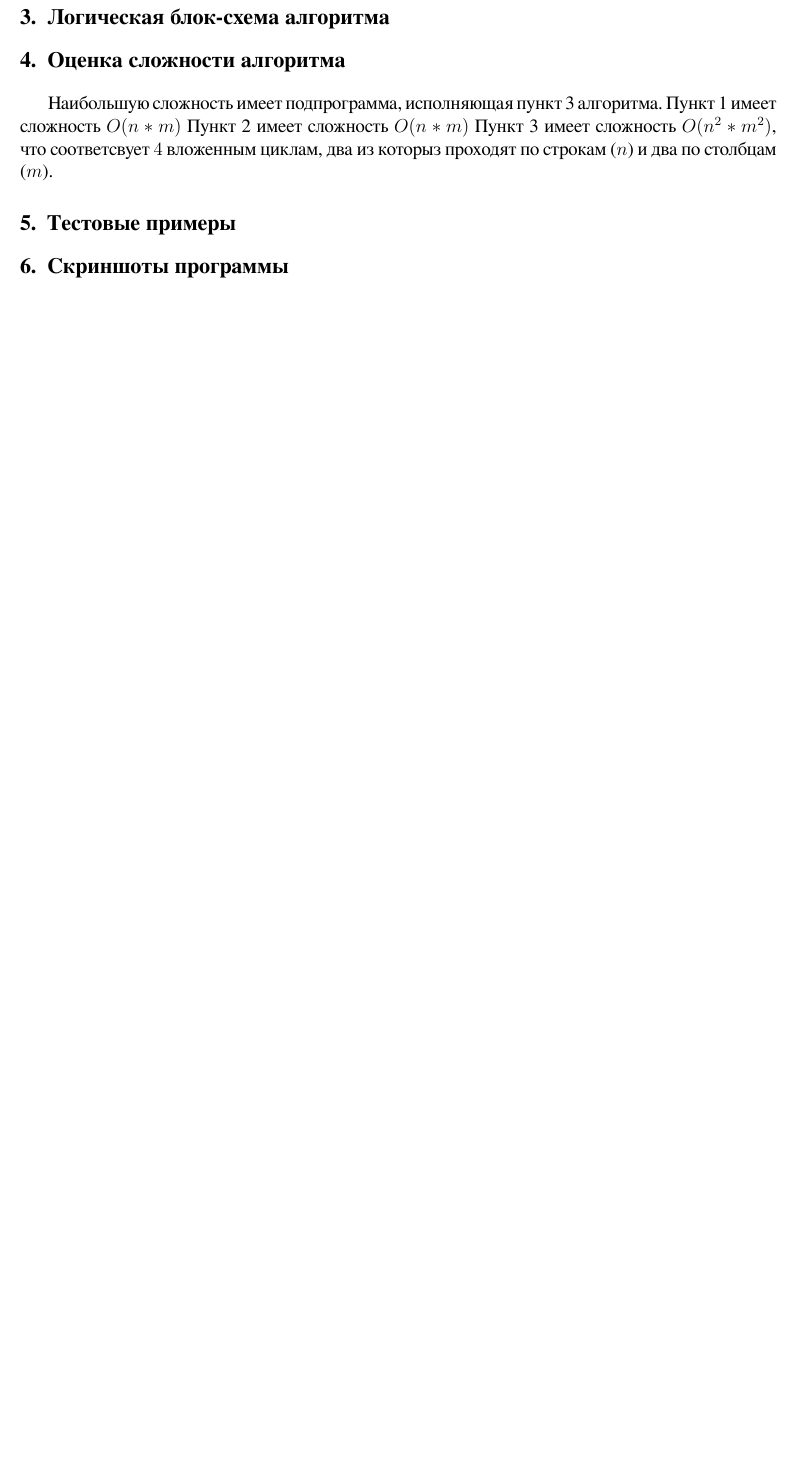
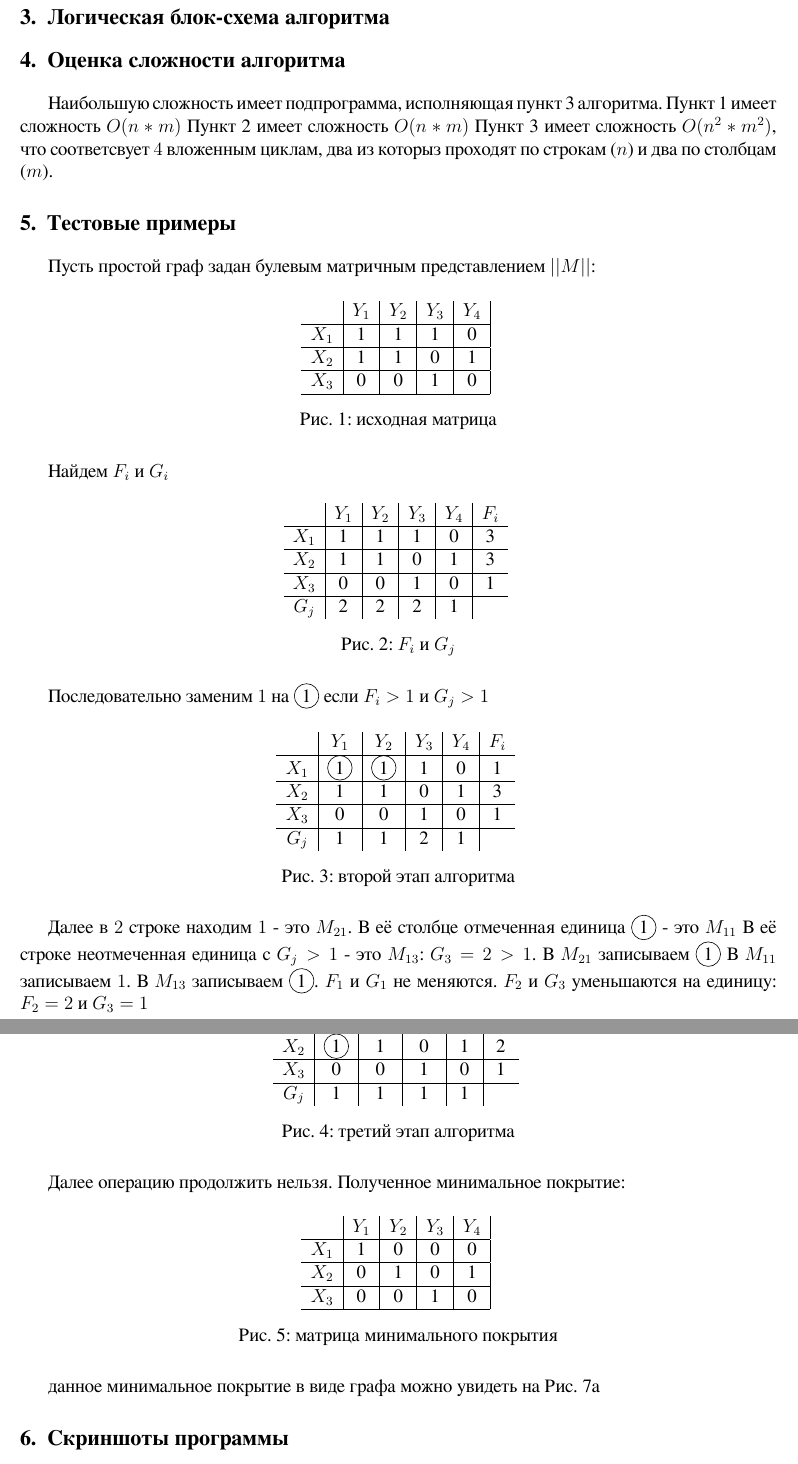
Before and after one commit to zggff/minimal-coverage-graph, a LaTeX document (project.tex): part of page 2 of 3 before the commit and two parts of pages 2 and 3 of 4 after it, the two joined at a grey line, cut so that both start at the same text, the shorter picture padded with empty space. Compiled offline with XeLaTeX.

Commit message:
add example of finding coverage

```diff
--- a/project.tex
+++ b/project.tex
@@ -21,6 +21,14 @@
 \usepackage{graphicx}
 \graphicspath{{images/}}
 \usepackage{subcaption}
+
+\usepackage{amsmath,bm}
+
+\usepackage{tikz}
+\usepackage{float}
+
+\newcommand*\circled[1]{\tikz[baseline=(char.base)]{
+            \node[shape=circle,draw,inner sep=2pt] (char) {#1};}}
 
 \title{Задача № 8 \\
 Нахождение наименьшего покрытия простого графа}
@@ -104,5 +112,107 @@
 
 \section{Тестовые примеры}
 
+Пусть простой граф задан булевым матричным представлением $||M||$:
+
+\begin{figure}[H]
+    \centering
+    \begin{tabular}{ c|c|c|c|c| }
+              & $Y_1$ & $Y_2$ & $Y_3$ & $Y_4$ \\
+        \hline
+        $X_1$ & 1     & 1     & 1     & 0     \\
+        \hline
+        $X_2$ & 1     & 1     & 0     & 1     \\
+        \hline
+        $X_3$ & 0     & 0     & 1     & 0     \\
+        \hline
+    \end{tabular}
+    \label{fig:table1}
+    \caption{исходная матрица}
+\end{figure}
+
+Найдем $F_i$ и $G_i$
+
+\begin{figure}[H]
+    \centering
+    \begin{tabular}{ c|c|c|c|c|c }
+              & $Y_1$ & $Y_2$ & $Y_3$ & $Y_4$ & $F_i$ \\
+        \hline
+        $X_1$ & 1     & 1     & 1     & 0     & 3     \\
+        \hline
+        $X_2$ & 1     & 1     & 0     & 1     & 3     \\
+        \hline
+        $X_3$ & 0     & 0     & 1     & 0     & 1     \\
+        \hline
+        $G_j$ & 2     & 2     & 2     & 1     &
+    \end{tabular}
+    \label{fig:FiGj}
+    \caption{$F_i$ и $G_j$}
+\end{figure}
+
+Последовательно заменим $1$ на $\circled{1}$ если $F_i > 1$ и $G_j > 1$
+
+\begin{figure}[H]
+    \centering
+    \begin{tabular}{ c|c|c|c|c|c }
+              & $Y_1$         & $Y_2$         & $Y_3$ & $Y_4$ & $F_i$ \\
+        \hline
+        $X_1$ & $\circled{1}$ & $\circled{1}$ & 1     & 0     & 1     \\
+        \hline
+        $X_2$ & 1             & 1             & 0     & 1     & 3     \\
+        \hline
+        $X_3$ & 0             & 0             & 1     & 0     & 1     \\
+        \hline
+        $G_j$ & 1             & 1             & 2     & 1     &
+    \end{tabular}
+    \label{fig:second_step_complete}
+    \caption{второй этап алгоритма}
+\end{figure}
+
+Далее в $2$ строке находим $1$ - это $M_{21}$. В её
+столбце отмеченная единица $\circled{1}$ - это $M_{11}$
+В её строке неотмеченная единица с $G_j > 1$ - это $M_{13}$:
+$G_3 = 2 > 1$. В $M_{21}$ записываем $\circled{1}$ В $M_{11}$
+записываем $1$. В $M_{13}$ записываем $\circled{1}$.
+$F_1$ и $G_1$ не меняются. $F_2$ и $G_3$ уменьшаются на единицу:
+$F_2 = 2$ и $G_3 = 1$
+
+\begin{figure}[H]
+    \centering
+    \begin{tabular}{ c|c|c|c|c|c }
+              & $Y_1$         & $Y_2$         & $Y_3$         & $Y_4$ & $F_i$ \\
+        \hline
+        $X_1$ & 1             & $\circled{1}$ & $\circled{1}$ & 0     & 1     \\
+        \hline
+        $X_2$ & $\circled{1}$ & 1             & 0             & 1     & 2     \\
+        \hline
+        $X_3$ & 0             & 0             & 1             & 0     & 1     \\
+        \hline
+        $G_j$ & 1             & 1             & 1             & 1     &
+    \end{tabular}
+    \label{fig:third_step_complete}
+    \caption{третий этап алгоритма}
+\end{figure}
+
+Далее операцию продолжить нельзя. Полученное минимальное покрытие:
+
+\begin{figure}[H]
+    \centering
+    \begin{tabular}{ c|c|c|c|c| }
+              & $Y_1$ & $Y_2$ & $Y_3$ & $Y_4$ \\
+        \hline
+        $X_1$ & 1     & 0     & 0     & 0     \\
+        \hline
+        $X_2$ & 0     & 1     & 0     & 1     \\
+        \hline
+        $X_3$ & 0     & 0     & 1     & 0     \\
+        \hline
+    \end{tabular}
+    \label{fig:finished_coverage}
+    \caption{матрица минимального покрытия}
+\end{figure}
+
+данное минимальное покрытие в виде графа можно увидеть на
+Рис. \ref{fig:success_example_1}
+
 \section{Скриншоты программы}
 
```
Also changed, not shown: project.tex (24 more changed lines).
